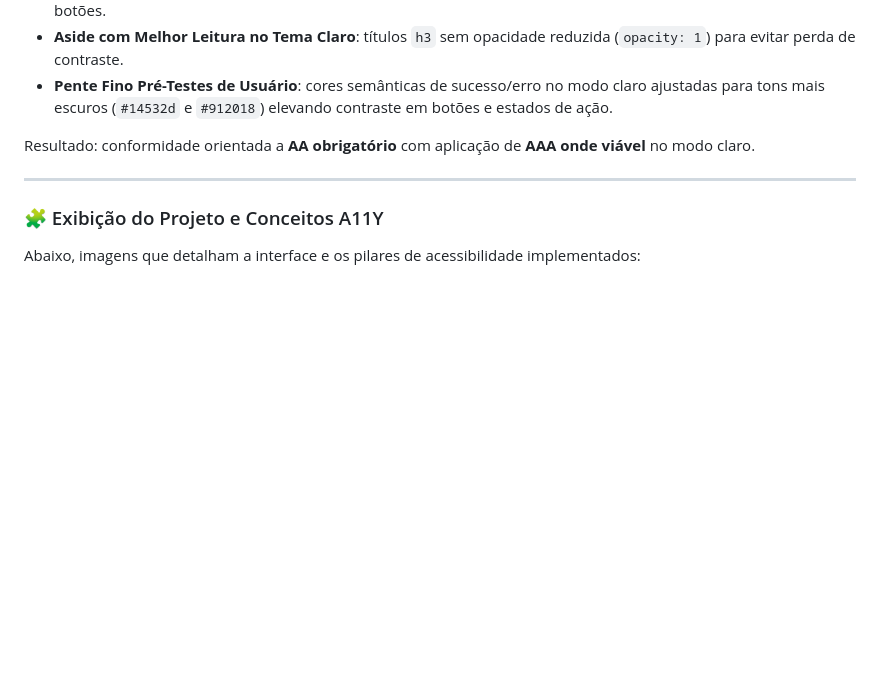
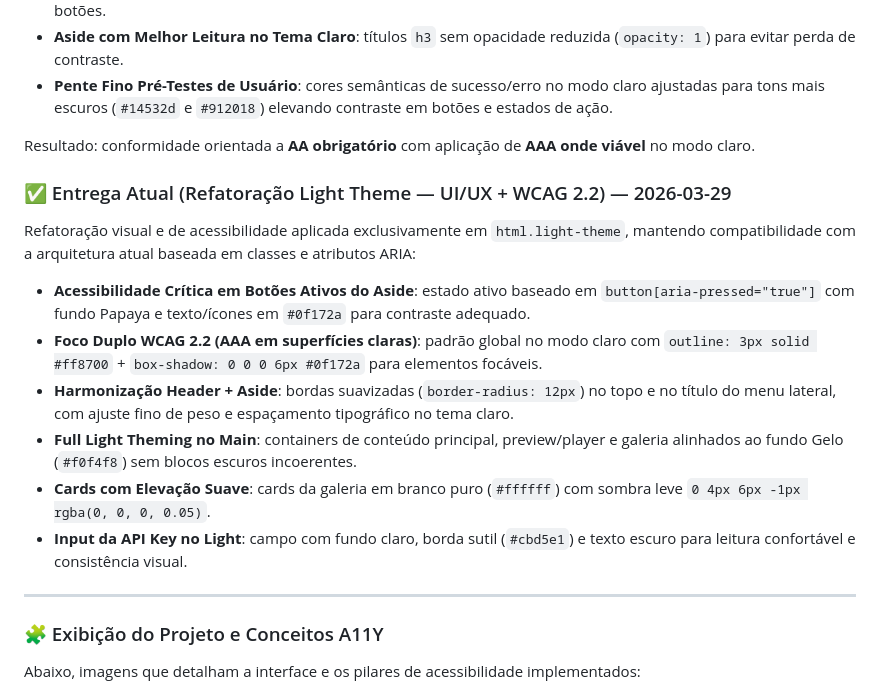
Before and after one commit to ricardo-werner/Rocketseat-NLW_22_Operator-ClipMaker_AI, a Markdown page: README.md, the part around the change. Drawn GitHub-style; blank space fills up the shorter version.

Commit message:
docs(readme): registrar refatoracao light theme com foco WCAG 2.2

```diff
--- a/README.md
+++ b/README.md
@@ -79,6 +79,17 @@ Refino específico para `html.light-theme`, preservando o tema escuro e prioriza
 
 Resultado: conformidade orientada a **AA obrigatório** com aplicação de **AAA onde viável** no modo claro.
 
+### ✅ Entrega Atual (Refatoração Light Theme — UI/UX + WCAG 2.2) — 2026-03-29
+
+Refatoração visual e de acessibilidade aplicada exclusivamente em `html.light-theme`, mantendo compatibilidade com a arquitetura atual baseada em classes e atributos ARIA:
+
+- **Acessibilidade Crítica em Botões Ativos do Aside**: estado ativo baseado em `button[aria-pressed="true"]` com fundo Papaya e texto/ícones em `#0f172a` para contraste adequado.
+- **Foco Duplo WCAG 2.2 (AAA em superfícies claras)**: padrão global no modo claro com `outline: 3px solid #ff8700` + `box-shadow: 0 0 0 6px #0f172a` para elementos focáveis.
+- **Harmonização Header + Aside**: bordas suavizadas (`border-radius: 12px`) no topo e no título do menu lateral, com ajuste fino de peso e espaçamento tipográfico no tema claro.
+- **Full Light Theming no Main**: containers de conteúdo principal, preview/player e galeria alinhados ao fundo Gelo (`#f0f4f8`) sem blocos escuros incoerentes.
+- **Cards com Elevação Suave**: cards da galeria em branco puro (`#ffffff`) com sombra leve `0 4px 6px -1px rgba(0, 0, 0, 0.05)`.
+- **Input da API Key no Light**: campo com fundo claro, borda sutil (`#cbd5e1`) e texto escuro para leitura confortável e consistência visual.
+
 ---
 
 ### 🧩 Exibição do Projeto e Conceitos A11Y
```
